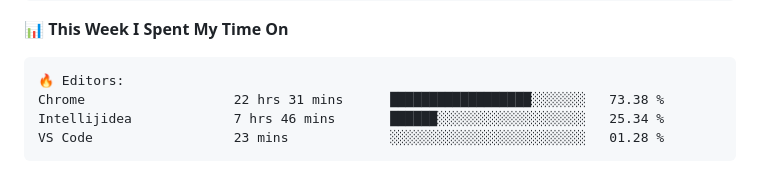
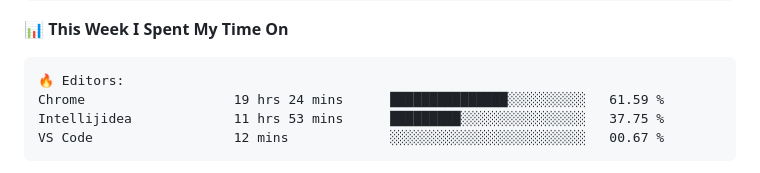
Before and after one commit to danbai225/danbai225, a Markdown page: README.md, the part around one of its changes. Drawn GitHub-style.

Commit message:
Updated with Dev Metrics

````diff
--- a/README.md
+++ b/README.md
@@ -48,9 +48,9 @@
 
 ```text
 🔥 Editors:
-Chrome                   22 hrs 31 mins      ██████████████████░░░░░░░   73.38 %
-Intellijidea             7 hrs 46 mins       ██████░░░░░░░░░░░░░░░░░░░   25.34 %
-VS Code                  23 mins             ░░░░░░░░░░░░░░░░░░░░░░░░░   01.28 %
+Chrome                   19 hrs 24 mins      ███████████████░░░░░░░░░░   61.59 %
+Intellijidea             11 hrs 53 mins      █████████░░░░░░░░░░░░░░░░   37.75 %
+VS Code                  12 mins             ░░░░░░░░░░░░░░░░░░░░░░░░░   00.67 %
 ```
 
 
````
Also changed, not shown: other parts of README.md (+2 -2 lines).
